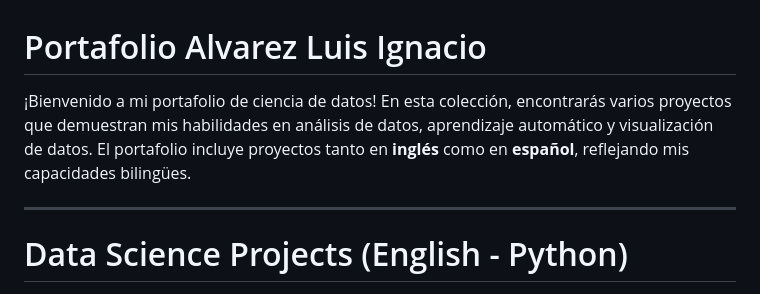
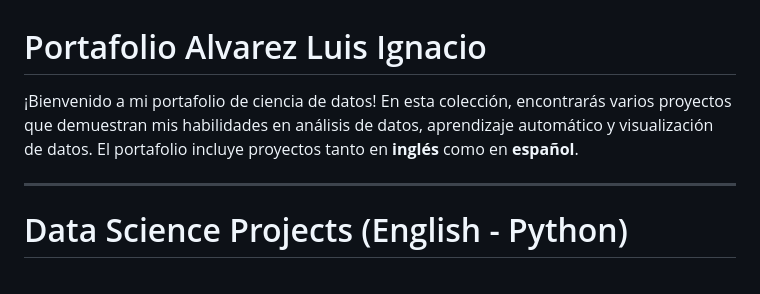
Before and after one commit to AlvarezLI/Portafolio_alvarez, a Markdown page: README.md, the part around the change. Rendered like a GitHub page.

```diff
--- a/README.md
+++ b/README.md
@@ -1,6 +1,6 @@
 # Portafolio Alvarez Luis Ignacio
 
-¡Bienvenido a mi portafolio de ciencia de datos! En esta colección, encontrarás varios proyectos que demuestran mis habilidades en análisis de datos, aprendizaje automático y visualización de datos. El portafolio incluye proyectos tanto en **inglés** como en **español**, reflejando mis capacidades bilingües.
+¡Bienvenido a mi portafolio de ciencia de datos! En esta colección, encontrarás varios proyectos que demuestran mis habilidades en análisis de datos, aprendizaje automático y visualización de datos. El portafolio incluye proyectos tanto en **inglés** como en **español**.
 
 ---
 #  Data Science Projects (English - Python)
```
